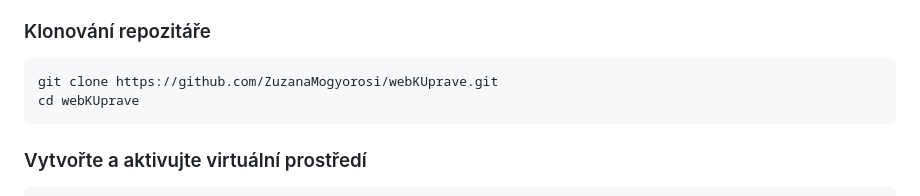
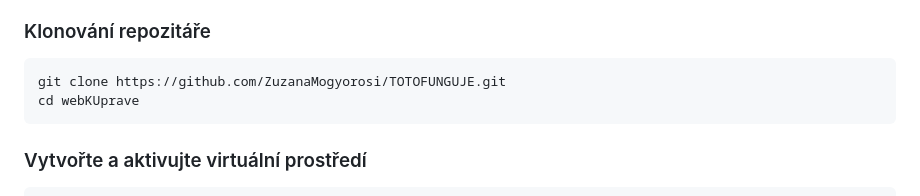
Before and after one commit to ZuzanaMogyorosi/Mogy-tech-Web-novy, a Markdown page: README.md, the part around the change. GitHub-like rendering.

Commit message:
Aktualizace URL repozitáře v README

````diff
--- a/README.md
+++ b/README.md
@@ -13,7 +13,7 @@ Pokud již máte projekt uložený na ploše, nemusíte ho klonovat. Klonování
 ### Klonování repozitáře
 
 ```sh
-git clone https://github.com/ZuzanaMogyorosi/webKUprave.git
+git clone https://github.com/ZuzanaMogyorosi/TOTOFUNGUJE.git
 cd webKUprave
 ```
 
````
